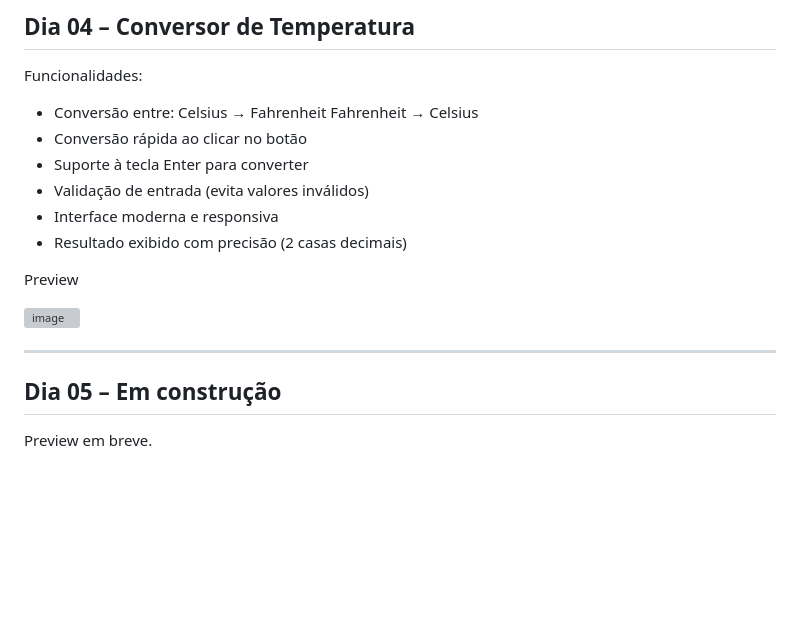
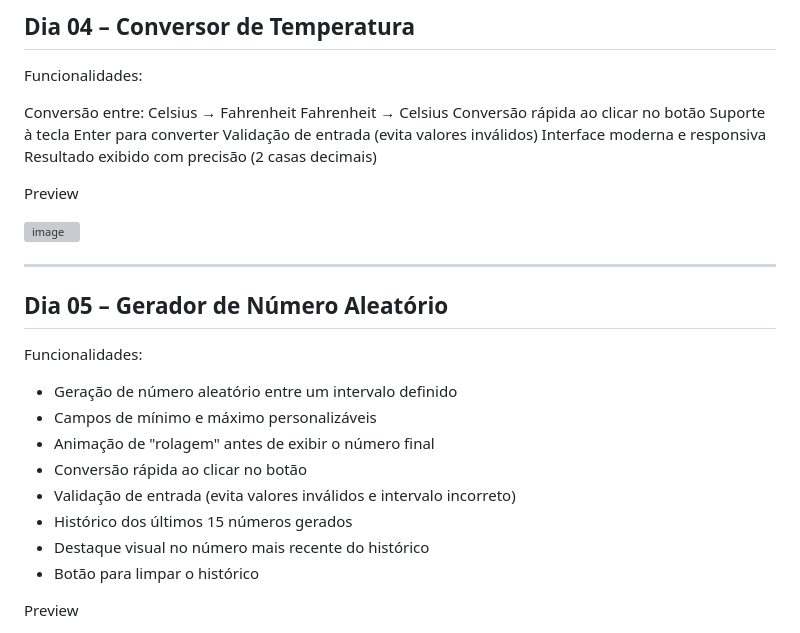
Before and after one commit to K4W4N-MJ/Desafio-30-Dias, a Markdown page: README.md, the part around one of its changes. Drawn GitHub-style; blank space fills up the shorter version; grey boxes are pictures that could not be loaded.

Commit message:
adicionado o dia 05

```diff
--- a/README.md
+++ b/README.md
@@ -69,14 +69,14 @@ Preview
 
 Funcionalidades:
 
-* Conversão entre:
+Conversão entre:
 Celsius → Fahrenheit
 Fahrenheit → Celsius
-* Conversão rápida ao clicar no botão
-* Suporte à tecla Enter para converter
-* Validação de entrada (evita valores inválidos)
-* Interface moderna e responsiva
-* Resultado exibido com precisão (2 casas decimais)
+Conversão rápida ao clicar no botão
+Suporte à tecla Enter para converter
+Validação de entrada (evita valores inválidos)
+Interface moderna e responsiva
+Resultado exibido com precisão (2 casas decimais)
 
 Preview
 
@@ -84,6 +84,19 @@ Preview
 
 ---
 
-## Dia 05 – Em construção
+## Dia 05 – Gerador de Número Aleatório
 
-Preview em breve.
+Funcionalidades:
+
+* Geração de número aleatório entre um intervalo definido
+* Campos de mínimo e máximo personalizáveis
+* Animação de "rolagem" antes de exibir o número final
+* Conversão rápida ao clicar no botão
+* Validação de entrada (evita valores inválidos e intervalo incorreto)
+* Histórico dos últimos 15 números gerados
+* Destaque visual no número mais recente do histórico
+* Botão para limpar o histórico
+
+
+Preview
+
```
Also changed, not shown: other parts of README.md (+1 -0 lines).
